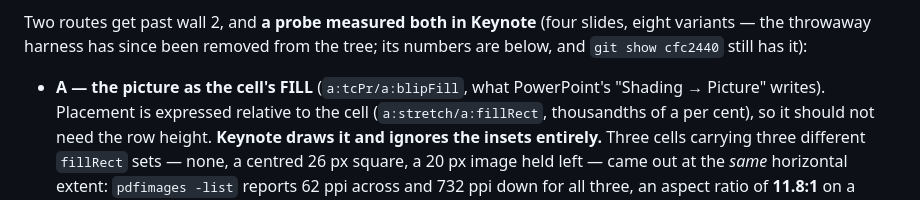
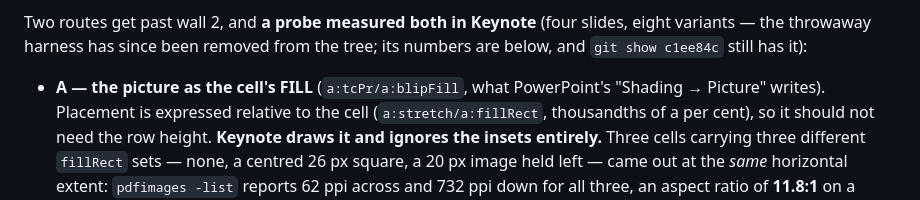
Before and after one commit to julien-riel/lutrin, a Markdown page: docs/plans/widgets-next.md, the part around the change. Rendered like a GitHub page.

Commit message:
Point the probe reference at the commit main actually carries
The probe that measured the Keynote verdict was removed from the tree, and the
plan says where to find it again. It named cfc2440 — a SHA the rebase merge
rewrote, so it lives only on the feature branch and dies with it. c1ee84c is
the same commit on main, and `git show` there does carry probe-inject.mjs and
probe.deck.md.

Co-Authored-By: Claude Opus 5 (1M context) <noreply@anthropic.com>
Claude-Session: https://claude.ai/code/session_01TTELSnfg2NEvtg3EvhMfqa

```diff
--- a/docs/plans/widgets-next.md
+++ b/docs/plans/widgets-next.md
@@ -800,7 +800,7 @@ removes the first.
 
 Two routes get past wall 2, and **a probe measured both in Keynote** (four
 slides, eight variants — the throwaway harness has since been removed from the
-tree; its numbers are below, and `git show cfc2440` still has it):
+tree; its numbers are below, and `git show c1ee84c` still has it):
 
 - **A — the picture as the cell's FILL** (`a:tcPr/a:blipFill`, what PowerPoint's
   "Shading → Picture" writes). Placement is expressed relative to the cell
```
